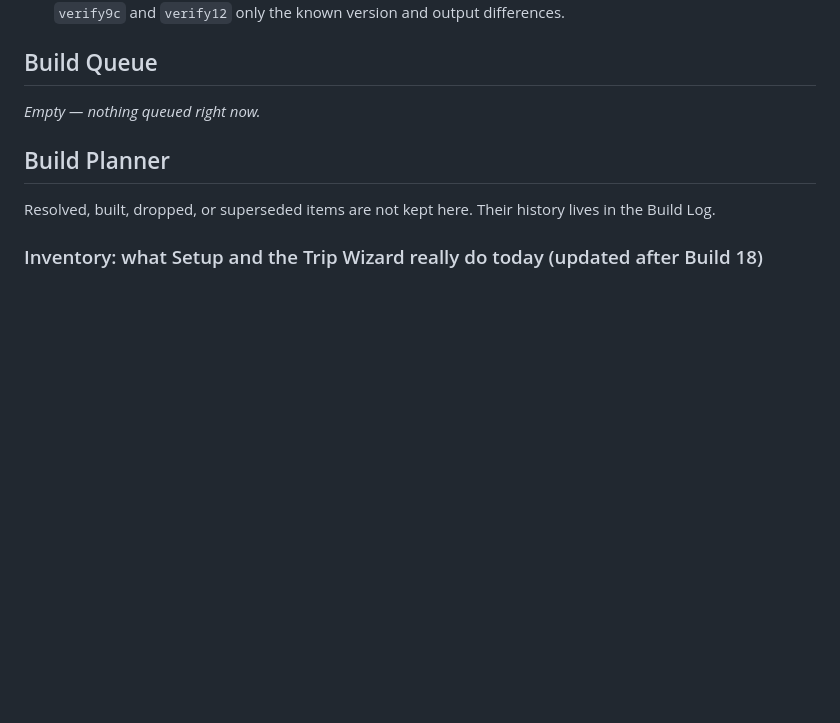
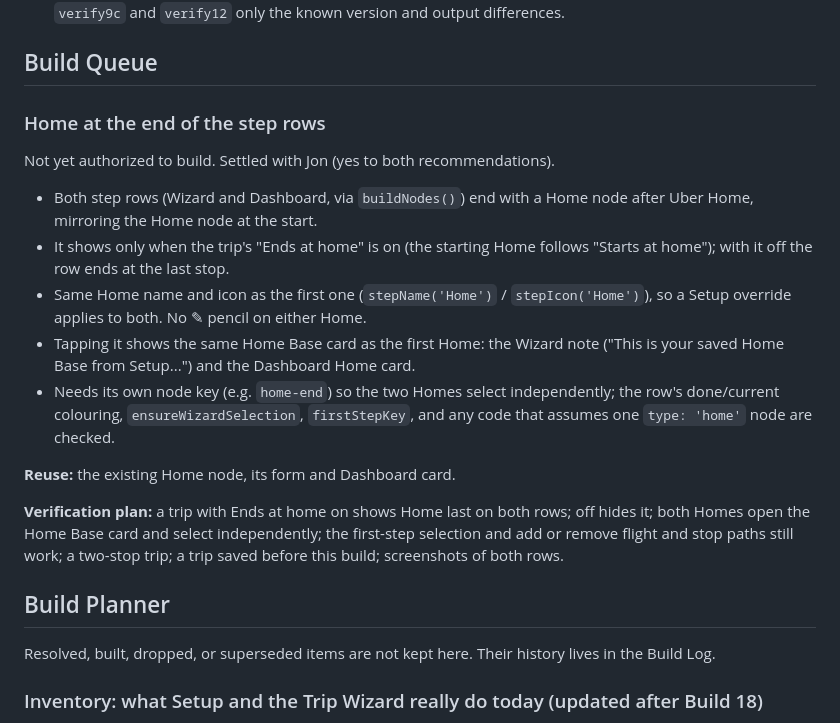
Before and after one commit to TundraJon/Crosswind, a Markdown page: README.md, the part around the change. Drawn GitHub-style; blank space fills up the shorter version.

Commit message:
Queue: Home at the end of the step rows
Co-Authored-By: Claude Sonnet 5.5 <noreply@anthropic.com>
Claude-Session: https://claude.ai/code/session_01UeDquCh4rcDBqYRLoGtmW9

```diff
--- a/README.md
+++ b/README.md
@@ -216,7 +216,18 @@ Jon can stay at a chain he has no program with (his example: AmericInn, a Wyndha
 
 ## Build Queue
 
-_Empty — nothing queued right now._
+### Home at the end of the step rows
+Not yet authorized to build. Settled with Jon (yes to both recommendations).
+
+- Both step rows (Wizard and Dashboard, via `buildNodes()`) end with a Home node after Uber Home, mirroring the Home node at the start.
+- It shows only when the trip's "Ends at home" is on (the starting Home follows "Starts at home"); with it off the row ends at the last stop.
+- Same Home name and icon as the first one (`stepName('Home')` / `stepIcon('Home')`), so a Setup override applies to both. No ✎ pencil on either Home.
+- Tapping it shows the same Home Base card as the first Home: the Wizard note ("This is your saved Home Base from Setup...") and the Dashboard Home card.
+- Needs its own node key (e.g. `home-end`) so the two Homes select independently; the row's done/current colouring, `ensureWizardSelection`, `firstStepKey`, and any code that assumes one `type: 'home'` node are checked.
+
+**Reuse:** the existing Home node, its form and Dashboard card.
+
+**Verification plan:** a trip with Ends at home on shows Home last on both rows; off hides it; both Homes open the Home Base card and select independently; the first-step selection and add or remove flight and stop paths still work; a two-stop trip; a trip saved before this build; screenshots of both rows.
 
 ## Build Planner
 
```
